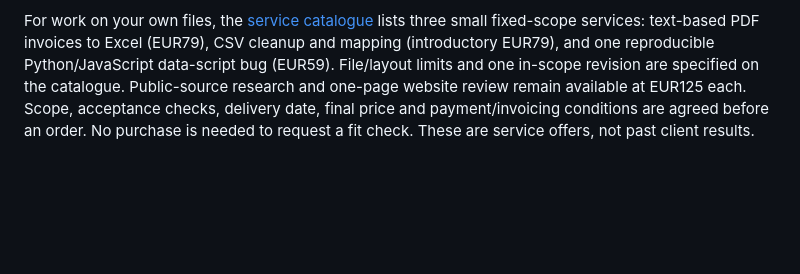
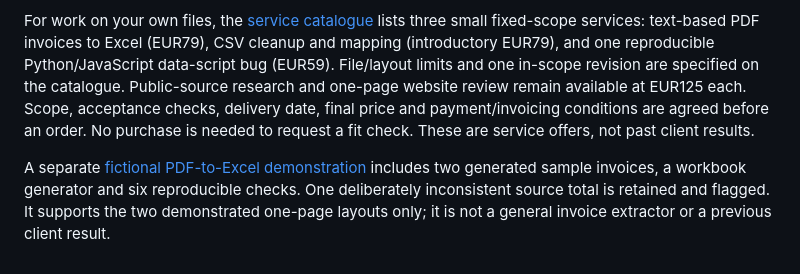
Before and after one commit to bellocchio23m/PlayGround, a Markdown page: portfolio/localization/README.md, the part around the change. Drawn GitHub-style; blank space fills up the shorter version.

Commit message:
Link the inspectable fictional invoice-to-Excel sample

```diff
--- a/portfolio/localization/README.md
+++ b/portfolio/localization/README.md
@@ -43,3 +43,6 @@ The browser demonstration above is free to inspect. For a separate offline check
 It checks missing/extra keys, blank translations and ASCII `{name}` placeholders. It does not validate nested JSON, ICU/plurals, HTML or linguistic quality. The store lists the licence, requirements and checkout total; there is no subscription. Buying the kit is optional and is not required to run this interface demonstration.
 
 For work on your own files, the [service catalogue](https://bellocchio2.gumroad.com/) lists three small fixed-scope services: text-based PDF invoices to Excel (EUR79), CSV cleanup and mapping (introductory EUR79), and one reproducible Python/JavaScript data-script bug (EUR59). File/layout limits and one in-scope revision are specified on the catalogue. Public-source research and one-page website review remain available at EUR125 each. Scope, acceptance checks, delivery date, final price and payment/invoicing conditions are agreed before an order. No purchase is needed to request a fit check. These are service offers, not past client results.
+
+
+A separate [fictional PDF-to-Excel demonstration](../invoice-demo/) includes two generated sample invoices, a workbook generator and six reproducible checks. One deliberately inconsistent source total is retained and flagged. It supports the two demonstrated one-page layouts only; it is not a general invoice extractor or a previous client result.
```
